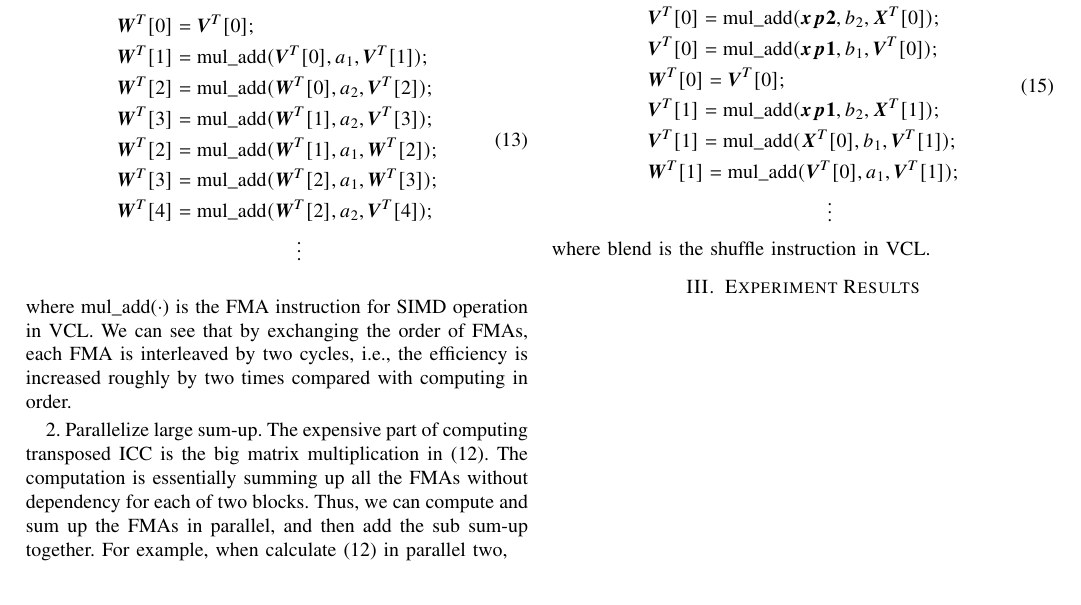
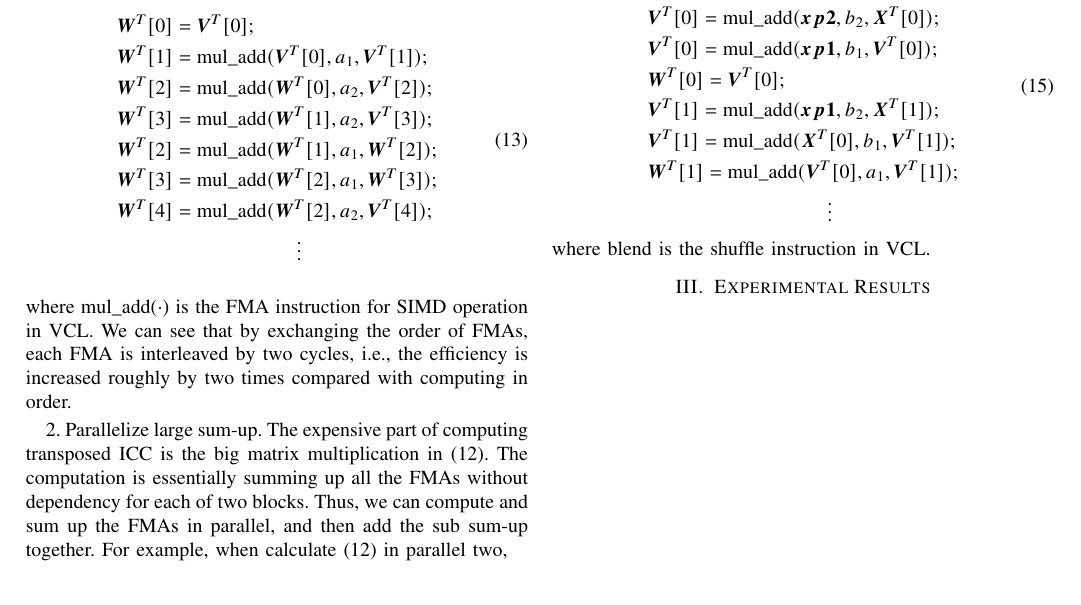
Before and after one commit to Haotian-RA/recursive-filtering-2-24, a LaTeX paper (paper_2_4/paper.tex, which reads paper_2_4/experiment.tex): part of page 6 of 6, cut so that both start at the same text. Compiled offline with pdfLaTeX.

Commit message:
Update experiment.tex

```diff
--- a/paper_2_4/experiment.tex
+++ b/paper_2_4/experiment.tex
@@ -1,2 +1,2 @@
-\section{Experiment Results}
+\section{Experimental Results}
 \label{sec:experiment}
```
